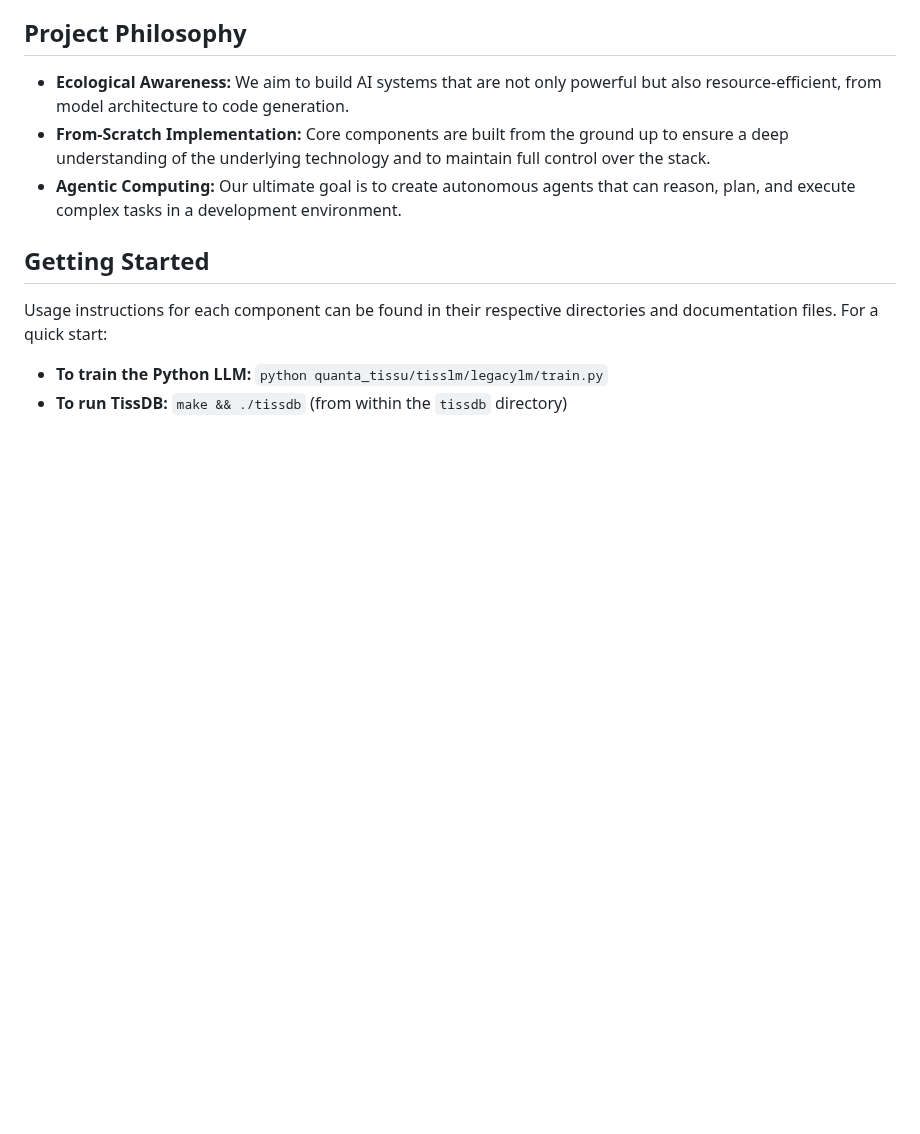
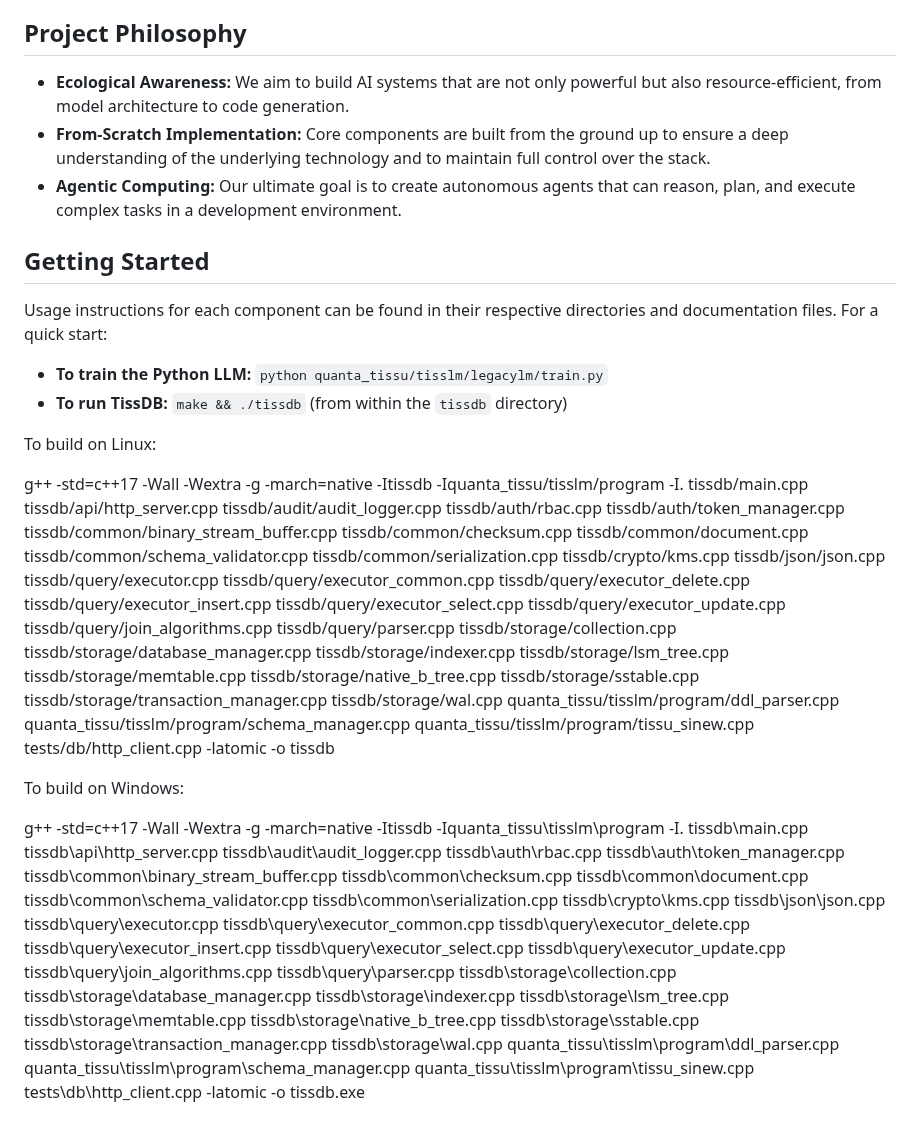
Before and after one commit to drtamarojgreen/quanta_tissu, a Markdown page: README.md, the part around the change. Drawn GitHub-style; blank space fills up the shorter version.

```diff
--- a/README.md
+++ b/README.md
@@ -113,3 +113,12 @@ Usage instructions for each component can be found in their respective directori
 
 *   **To train the Python LLM:** `python quanta_tissu/tisslm/legacylm/train.py`
 *   **To run TissDB:** `make && ./tissdb` (from within the `tissdb` directory)
+
+
+To build on Linux:
+
+g++ -std=c++17 -Wall -Wextra -g -march=native -Itissdb -Iquanta_tissu/tisslm/program -I. tissdb/main.cpp tissdb/api/http_server.cpp tissdb/audit/audit_logger.cpp tissdb/auth/rbac.cpp tissdb/auth/token_manager.cpp tissdb/common/binary_stream_buffer.cpp tissdb/common/checksum.cpp tissdb/common/document.cpp tissdb/common/schema_validator.cpp tissdb/common/serialization.cpp tissdb/crypto/kms.cpp tissdb/json/json.cpp tissdb/query/executor.cpp tissdb/query/executor_common.cpp tissdb/query/executor_delete.cpp tissdb/query/executor_insert.cpp tissdb/query/executor_select.cpp tissdb/query/executor_update.cpp tissdb/query/join_algorithms.cpp tissdb/query/parser.cpp tissdb/storage/collection.cpp tissdb/storage/database_manager.cpp tissdb/storage/indexer.cpp tissdb/storage/lsm_tree.cpp tissdb/storage/memtable.cpp tissdb/storage/native_b_tree.cpp tissdb/storage/sstable.cpp tissdb/storage/transaction_manager.cpp tissdb/storage/wal.cpp quanta_tissu/tisslm/program/ddl_parser.cpp quanta_tissu/tisslm/program/schema_manager.cpp quanta_tissu/tisslm/program/tissu_sinew.cpp tests/db/http_client.cpp -latomic -o tissdb
+
+To build on Windows:
+
+g++ -std=c++17 -Wall -Wextra -g -march=native -Itissdb -Iquanta_tissu\tisslm\program -I. tissdb\main.cpp tissdb\api\http_server.cpp tissdb\audit\audit_logger.cpp tissdb\auth\rbac.cpp tissdb\auth\token_manager.cpp tissdb\common\binary_stream_buffer.cpp tissdb\common\checksum.cpp tissdb\common\document.cpp tissdb\common\schema_validator.cpp tissdb\common\serialization.cpp tissdb\crypto\kms.cpp tissdb\json\json.cpp tissdb\query\executor.cpp tissdb\query\executor_common.cpp tissdb\query\executor_delete.cpp tissdb\query\executor_insert.cpp tissdb\query\executor_select.cpp tissdb\query\executor_update.cpp tissdb\query\join_algorithms.cpp tissdb\query\parser.cpp tissdb\storage\collection.cpp tissdb\storage\database_manager.cpp tissdb\storage\indexer.cpp tissdb\storage\lsm_tree.cpp tissdb\storage\memtable.cpp tissdb\storage\native_b_tree.cpp tissdb\storage\sstable.cpp tissdb\storage\transaction_manager.cpp tissdb\storage\wal.cpp quanta_tissu\tisslm\program\ddl_parser.cpp quanta_tissu\tisslm\program\schema_manager.cpp quanta_tissu\tisslm\program\tissu_sinew.cpp tests\db\http_client.cpp -latomic -o tissdb.exe
```
